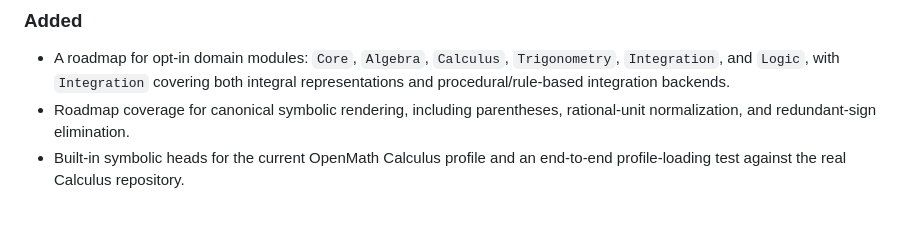
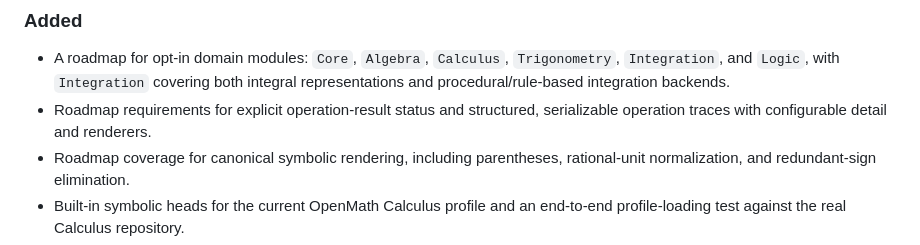
Before and after one commit to OpenSymbolicRules/OpenSymbolicRules.jl, a Markdown page: CHANGELOG.md, the part around the change. Drawn GitHub-style; blank space fills up the shorter version.

```diff
--- a/CHANGELOG.md
+++ b/CHANGELOG.md
@@ -10,6 +10,8 @@ and this project adheres to [Semantic Versioning](https://semver.org/spec/v2.0.0
 - A roadmap for opt-in domain modules: `Core`, `Algebra`, `Calculus`,
   `Trigonometry`, `Integration`, and `Logic`, with `Integration` covering both
   integral representations and procedural/rule-based integration backends.
+- Roadmap requirements for explicit operation-result status and structured,
+  serializable operation traces with configurable detail and renderers.
 - Roadmap coverage for canonical symbolic rendering, including parentheses,
   rational-unit normalization, and redundant-sign elimination.
 - Built-in symbolic heads for the current OpenMath Calculus profile and an
```
Also changed, not shown: ROADMAP.md (+9 -0 lines).
